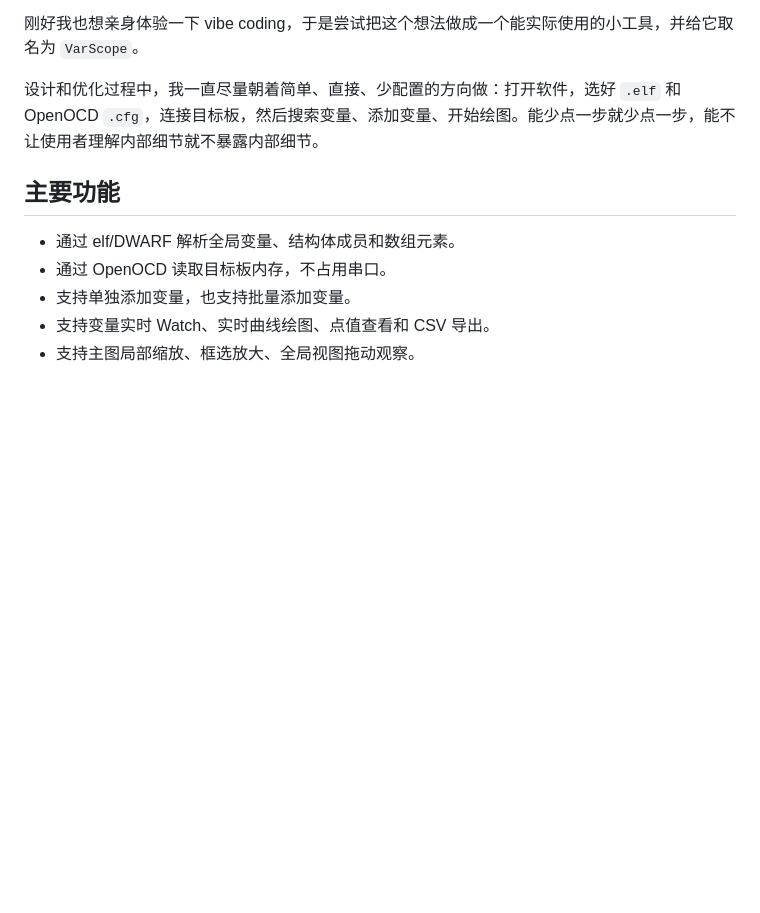
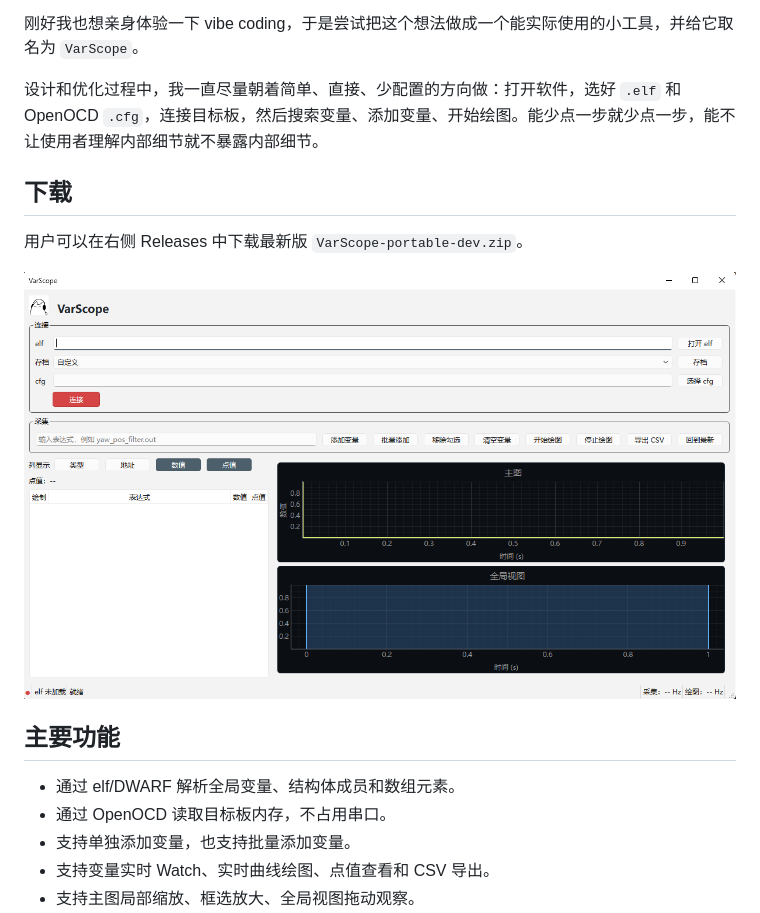
Before and after one commit to pinealhua/VarScope, a Markdown page: README.md, the part around the change. Rendered like a GitHub page; pictures changed too: image.png (added); blank space fills up the shorter version.

Commit message:
v1.0 readme补全

```diff
--- a/README.md
+++ b/README.md
@@ -11,6 +11,12 @@
 刚好我也想亲身体验一下 vibe coding，于是尝试把这个想法做成一个能实际使用的小工具，并给它取名为 `VarScope`。
 
 设计和优化过程中，我一直尽量朝着简单、直接、少配置的方向做：打开软件，选好 `.elf` 和 OpenOCD `.cfg`，连接目标板，然后搜索变量、添加变量、开始绘图。能少点一步就少点一步，能不让使用者理解内部细节就不暴露内部细节。
+
+## 下载
+
+用户可以在右侧 Releases 中下载最新版 `VarScope-portable-dev.zip`。
+
+![alt text](image.png)
 
 ## 主要功能
 
```
